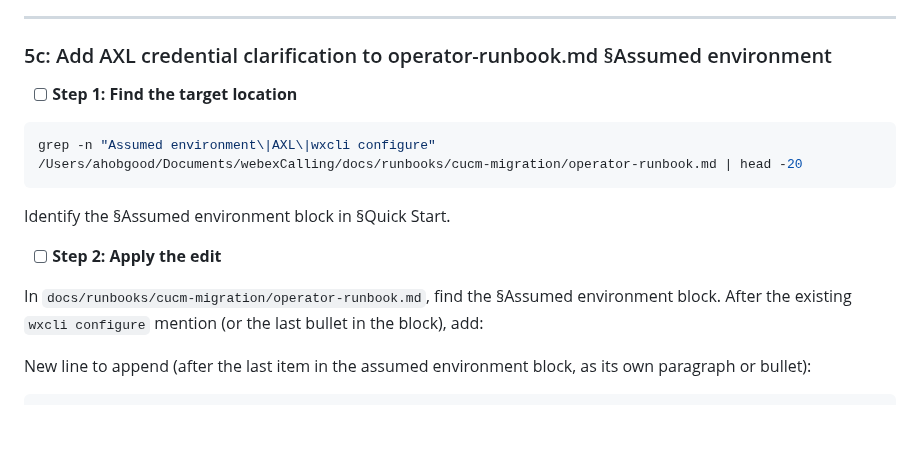
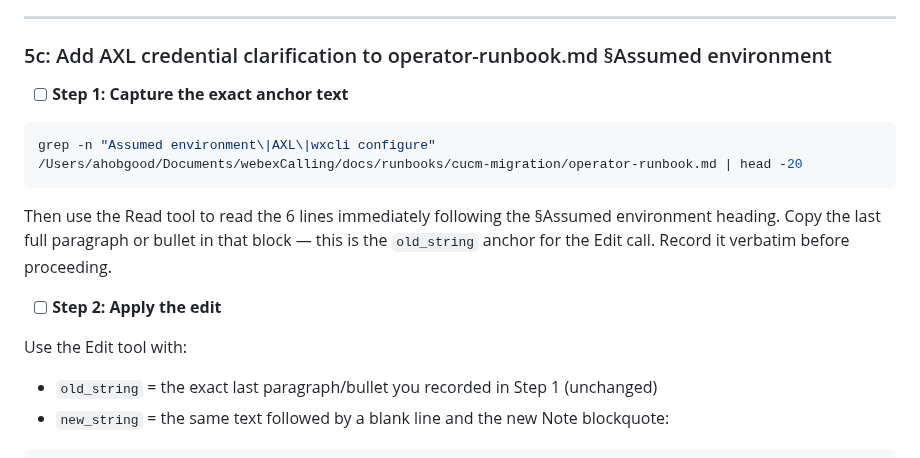
Before and after one commit to achobgood/wxops, a Markdown page: docs/plans/transferability-phase-3-plan-a.md, the part around one of its changes. GitHub-like rendering; blank space fills up the shorter version.

````diff
--- a/docs/plans/transferability-phase-3-plan-a.md
+++ b/docs/plans/transferability-phase-3-plan-a.md
@@ -605,17 +614,18 @@ Confirm the Finding 5 section no longer says "Deferred".
 
 ### 5c: Add AXL credential clarification to operator-runbook.md §Assumed environment
 
-- [ ] **Step 1: Find the target location**
+- [ ] **Step 1: Capture the exact anchor text**
 
 ```bash
 grep -n "Assumed environment\|AXL\|wxcli configure" /Users/ahobgood/Documents/webexCalling/docs/runbooks/cucm-migration/operator-runbook.md | head -20
 ```
 
-Identify the §Assumed environment block in §Quick Start.
+Then use the Read tool to read the 6 lines immediately following the §Assumed environment heading. Copy the last full paragraph or bullet in that block — this is the `old_string` anchor for the Edit call. Record it verbatim before proceeding.
 
 - [ ] **Step 2: Apply the edit**
 
-In `docs/runbooks/cucm-migration/operator-runbook.md`, find the §Assumed environment block. After the existing `wxcli configure` mention (or the last bullet in the block), add:
+Use the Edit tool with:
+- `old_string` = the exact last paragraph/bullet you recorded in Step 1 (unchanged)
+- `new_string` = the same text followed by a blank line and the new Note blockquote:
 
-New line to append (after the last item in the assumed environment block, as its own paragraph or bullet):
 ```
````
Also changed, not shown: other parts of docs/plans/transferability-phase-3-plan-a.md (+32 -27 lines).
